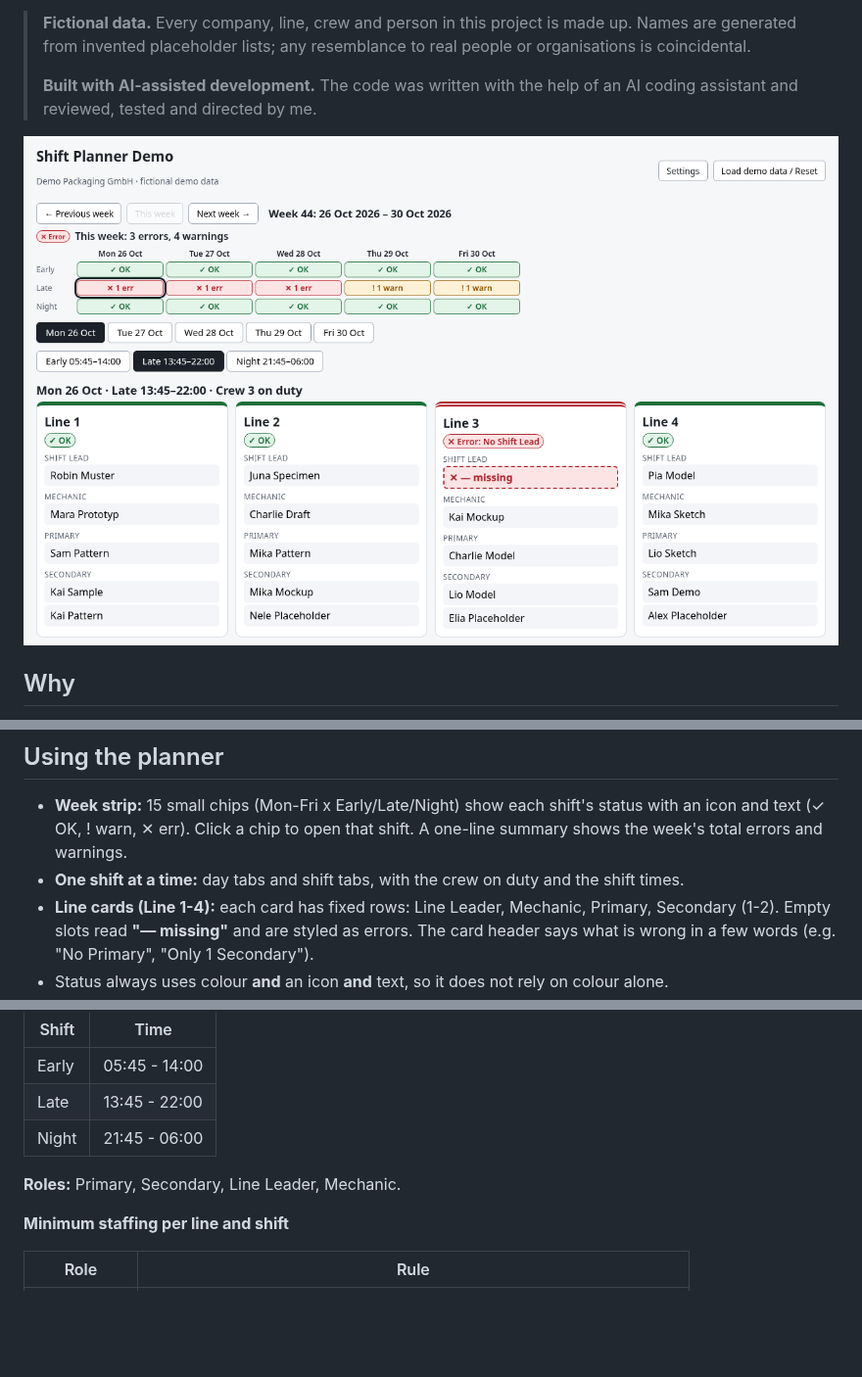
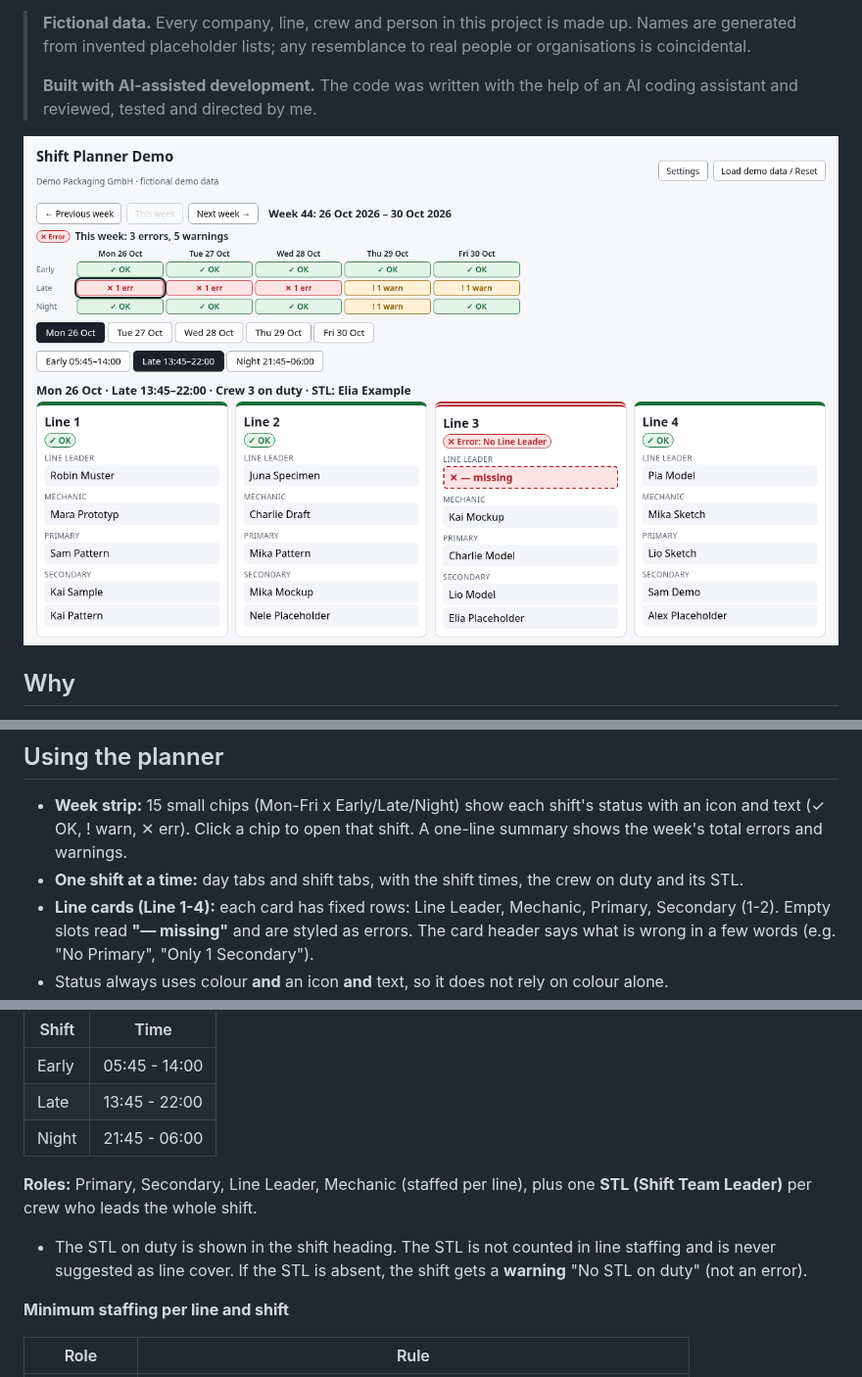
Before and after one commit to ali1129js/shift-planner-demo, a Markdown page: README.md, 3 parts joined by grey strips. Shown at 98% size. Drawn GitHub-style; pictures changed too: docs/planner.png; blank space fills up the shorter version.

Commit message:
docs: STL and Line Leader in README, refresh planner screenshot

```diff
--- a/README.md
+++ b/README.md
@@ -32,7 +32,7 @@ glance and get **suggestions** for cover. The planner always makes the final dec
 - **Week strip:** 15 small chips (Mon-Fri x Early/Late/Night) show each shift's status with an
   icon and text (✓ OK, ! warn, ✕ err). Click a chip to open that shift. A one-line summary
   shows the week's total errors and warnings.
-- **One shift at a time:** day tabs and shift tabs, with the crew on duty and the shift times.
+- **One shift at a time:** day tabs and shift tabs, with the shift times, the crew on duty and its STL.
 - **Line cards (Line 1-4):** each card has fixed rows: Line Leader, Mechanic, Primary,
   Secondary (1-2). Empty slots read **"— missing"** and are styled as errors. The card header
   says what is wrong in a few words (e.g. "No Primary", "Only 1 Secondary").
@@ -55,7 +55,12 @@ glance and get **suggestions** for cover. The planner always makes the final dec
 | Late  | 13:45 - 22:00 |
 | Night | 21:45 - 06:00 |
 
-**Roles:** Primary, Secondary, Line Leader, Mechanic.
+**Roles:** Primary, Secondary, Line Leader, Mechanic (staffed per line), plus one
+**STL (Shift Team Leader)** per crew who leads the whole shift.
+
+- The STL on duty is shown in the shift heading. The STL is not counted in line staffing and
+  is never suggested as line cover. If the STL is absent, the shift gets a **warning**
+  "No STL on duty" (not an error).
 
 **Minimum staffing per line and shift**
 
```
Also changed, not shown: other parts of README.md (+1 -1 lines).
